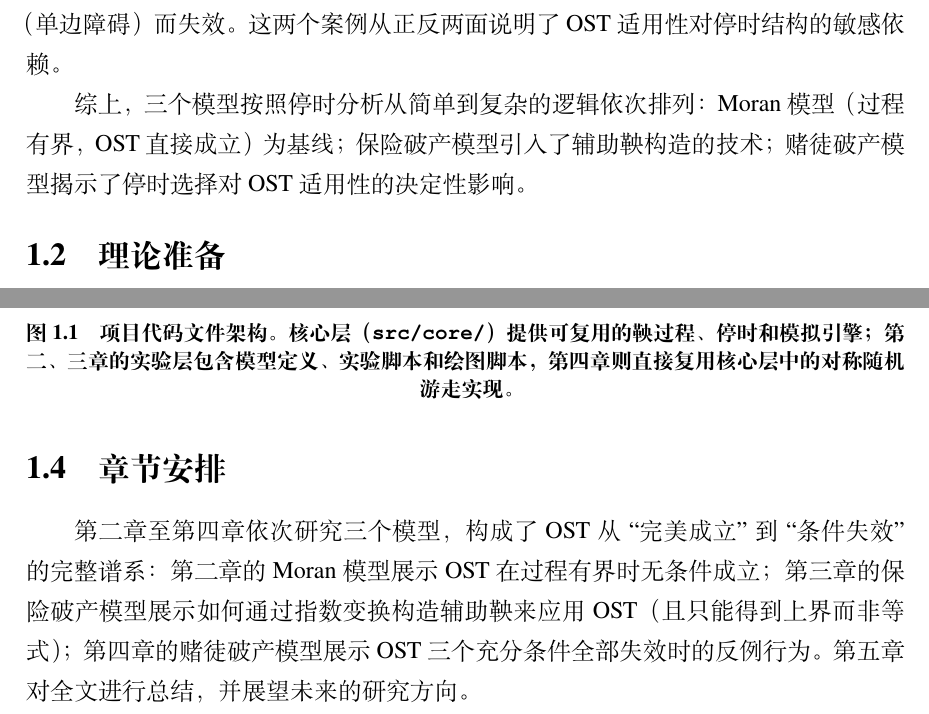
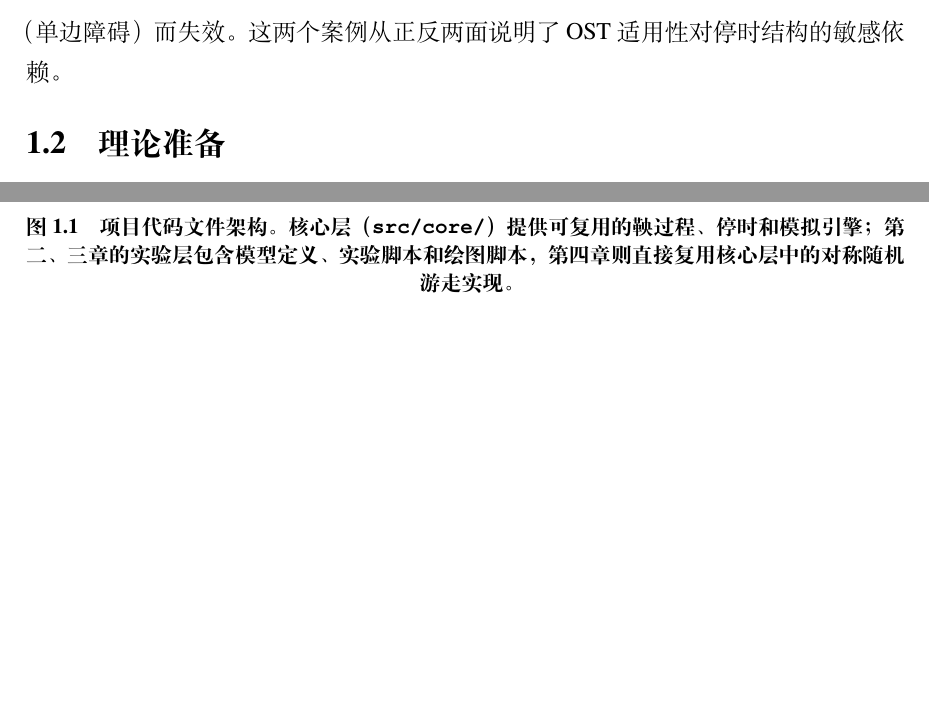
Before and after one commit to GoldenFern/Numerical-simulation-of-the-optional-stopping-theorem-for-martingale-processes, a LaTeX thesis (paper/main.tex, which reads paper/sections/ch01_intro.tex): two parts of pages 11 and 14 of 37, joined at a grey line, cut so that both start at the same text, the shorter picture padded with empty space. Compiled offline with XeLaTeX.

Commit message:
D13: Trim ch01 intro — remove redundant transition sentences and section 1.4
Remove three redundant passages from the introduction:
- Transition sentence before model descriptions ('以下逐一介绍...')
- Summary paragraph after model descriptions ('综上，三个模型...')
- Entire section 1.4 (章节安排) — contents already covered by the
  abstract and the model descriptions in 1.1.2.

Co-Authored-By: Claude Opus 4.8 <noreply@anthropic.com>

```diff
--- a/paper/sections/ch01_intro.tex
+++ b/paper/sections/ch01_intro.tex
@@ -29,8 +28,6 @@
 \textbf{Cram\'{e}r-Lundberg 保险破产模型。} 保险公司的核心风险在于：即使保费定价在长期平均上覆盖了期望赔付，一系列不利的随机索赔事件仍可能导致公司资本耗尽。Cram\'{e}r 和 Lundberg 在 20 世纪初期提出的盈余过程模型至今仍是破产理论的基石：保费以恒定速率连续流入，索赔按泊松过程随机到达，盈余过程表现为线性上升与随机跳跃下跌的叠加。该模型的关键技术挑战在于盈余过程本身并非鞅（具有正向期望漂移），不能直接应用 OST，而需要通过指数变换构造辅助鞅以导出破产概率的指数上界。这一构造性技巧是 OST 在非鞅过程中应用的范例。
 
 \textbf{赌徒破产模型（单边首达时）。} 赌徒破产问题是概率论中最古老的随机过程模型之一：两个赌徒进行公平博弈，每局输赢一元，直到一方输光。当双方均有资金上限时（双边障碍），游戏以概率 1 在有限期望时间内结束；但当一方拥有无限资本时（单边障碍），虽然游戏仍以概率 1 结束，其期望时间却发散至无穷。这一看似微小的变化——从双边障碍变为单边障碍——使得 OST 的三个充分条件全部崩溃。该模型恰好与保险破产模型构成对比：保险破产模型中，盈余过程本身不是鞅，但通过指数变换构造辅助鞅后 OST 成立；而赌徒破产中，过程本身是鞅，OST 却因停时选择不当（单边障碍）而失效。这两个案例从正反两面说明了 OST 适用性对停时结构的敏感依赖。
-
-综上，三个模型按照停时分析从简单到复杂的逻辑依次排列：Moran 模型（过程有界，OST 直接成立）为基线；保险破产模型引入了辅助鞅构造的技术；赌徒破产模型揭示了停时选择对 OST 适用性的决定性影响。
 
 \subsection{理论准备}
 
@@ -158,7 +155,3 @@
   \caption{项目代码文件架构。核心层（\texttt{src/core/}）提供可复用的鞅过程、停时和模拟引擎；第二、三章的实验层包含模型定义、实验脚本和绘图脚本，第四章则直接复用核心层中的对称随机游走实现。}
   \label{fig:code_tree}
 \end{figure}
-
-\subsection{章节安排}
-
-第二章至第四章依次研究三个模型，构成了 OST 从``完美成立''到``条件失效''的完整谱系：第二章的 Moran 模型展示 OST 在过程有界时无条件成立；第三章的保险破产模型展示如何通过指数变换构造辅助鞅来应用 OST（且只能得到上界而非等式）；第四章的赌徒破产模型展示 OST 三个充分条件全部失效时的反例行为。第五章对全文进行总结，并展望未来的研究方向。
```
Also changed, not shown: paper/sections/ch01_intro.tex (3 more changed lines).
